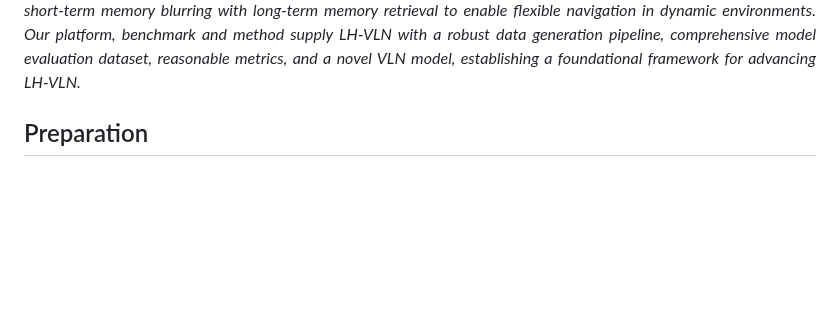
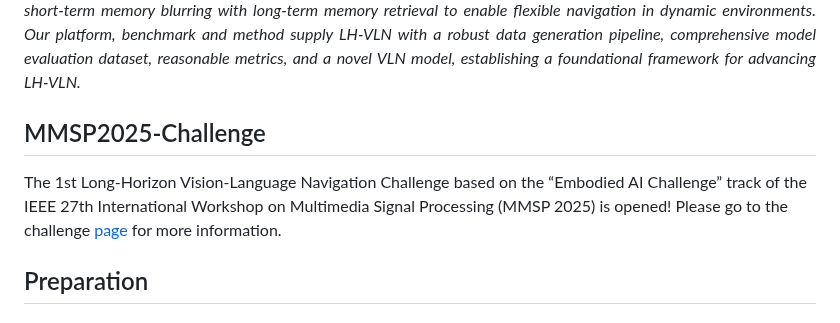
Before and after one commit to HCPLab-SYSU/LH-VLN, a Markdown page: README.md, the part around the change. Rendered like a GitHub page; blank space fills up the shorter version.

```diff
--- a/README.md
+++ b/README.md
@@ -33,6 +33,10 @@
 <p align="justify"><i>Existing Vision-Language Navigation (VLN) methods primarily focus on single-stage navigation, limiting their effectiveness in multi-stage and long-horizon tasks within complex and dynamic environments. To address these limitations, we propose a novel VLN task, named Long-Horizon Vision-Language Navigation (LH-VLN), which emphasizes long-term planning and decision consistency across consecutive subtasks. Furthermore, to support LH-VLN, we develop an automated data generation platform NavGen, which constructs datasets with complex task structures and improves data utility through a bidirectional, multi-granularity generation approach. To accurately evaluate complex tasks, we construct the Long-Horizon Planning and Reasoning in VLN (LHPR-VLN) benchmark consisting of 3,260 tasks with an average of 150 task steps, serving
 as the first dataset specifically designed for the long-horizon vision-language navigation task. Furthermore, we propose Independent Success Rate (ISR), Conditional Success Rate (CSR), and CSR weight by Ground Truth (CGT) metrics, to provide fine-grained assessments of task completion. To improve model adaptability in complex tasks, we propose a novel Multi-Granularity Dynamic Memory (MGDM) module that integrates short-term memory blurring with long-term memory retrieval to enable flexible navigation in dynamic environments. Our platform, benchmark and method supply LH-VLN with a robust data generation pipeline, comprehensive model evaluation dataset, reasonable metrics, and a novel VLN model, establishing a foundational framework for advancing LH-VLN. </i></p>
 </div>
+
+## MMSP2025-Challenge
+
+The 1st Long-Horizon Vision-Language Navigation Challenge based on the “Embodied AI Challenge” track of the IEEE 27th International Workshop on Multimedia Signal Processing (MMSP 2025) is opened! Please go to the challenge [page](https://hcplab-sysu.github.io/LH-VLN/contest/) for more information.
 
 ## Preparation
 
```
